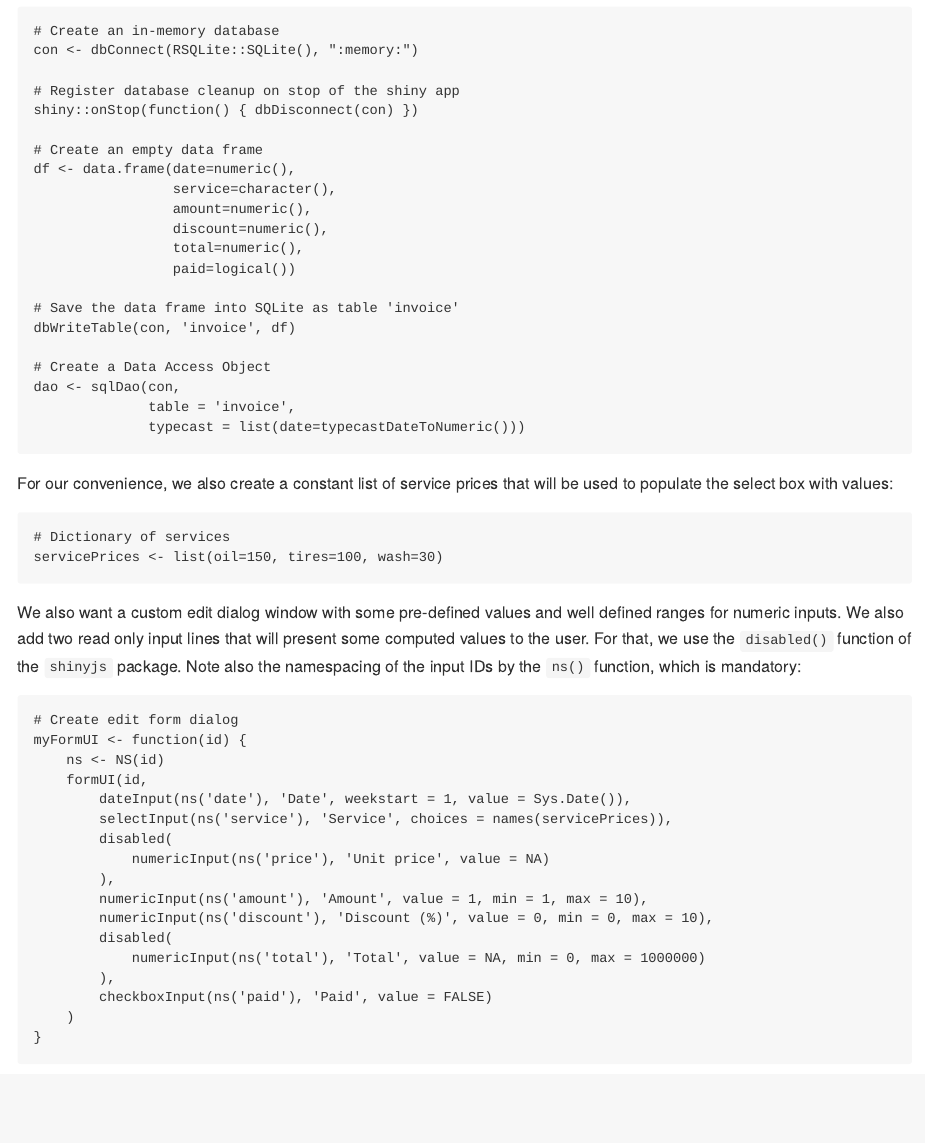
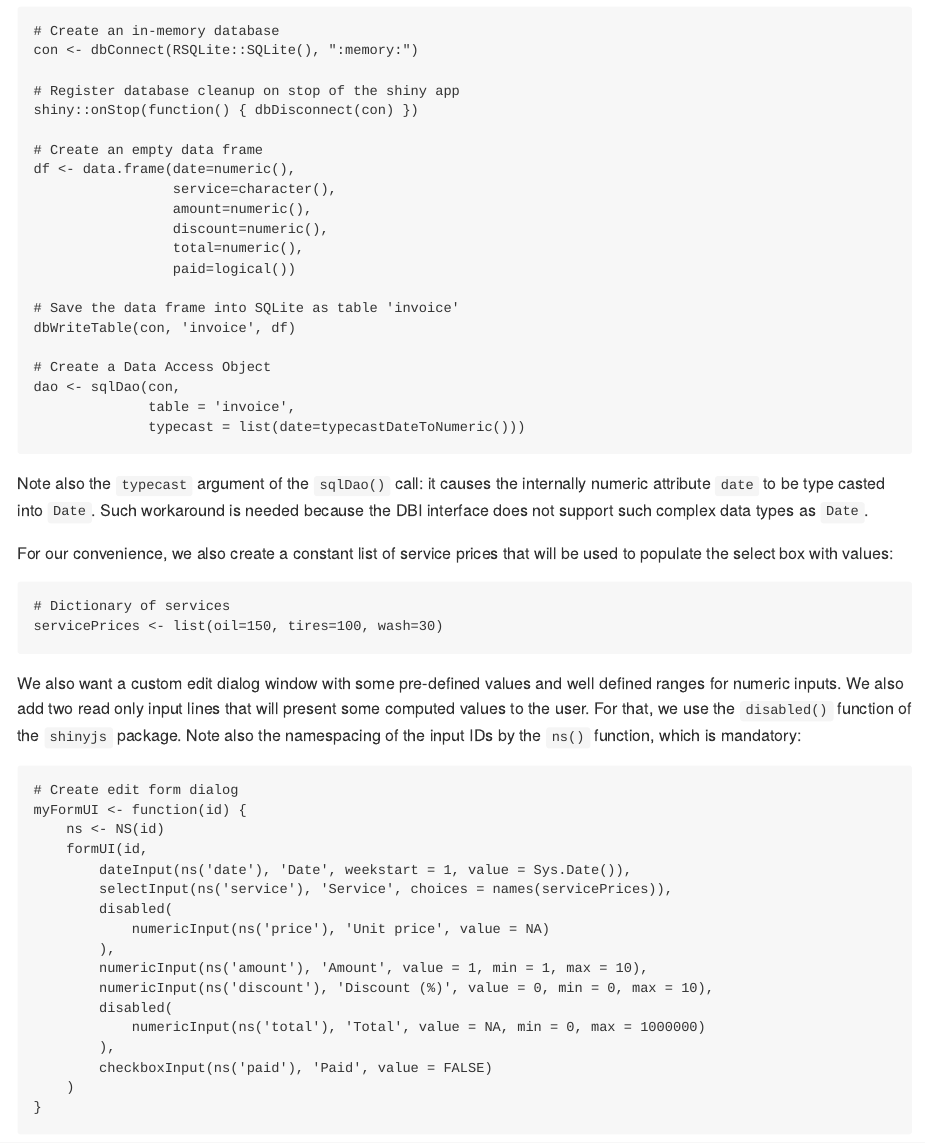
Before and after one commit to beerda/crudtable, an R Markdown document (README.Rmd): the page in a window 1100 px wide, from 1740 px down. Rendered offline with R 4.5, knitr and Pandoc, with nearby package versions; badge pictures from the web are left out.

Commit message:
Updated README

````diff
--- a/README.Rmd
+++ b/README.Rmd
@@ -122,6 +122,10 @@ We also create a Data Access Object (DAO) `dao` by calling the `sqlDao()` functi
 readExample('advanced/app.R', 1, 2)
 ```
 
+Note also the `typecast` argument of the `sqlDao()` call: it causes the internally numeric attribute
+`date` to be type casted into `Date`. Such workaround is needed because the DBI interface does not
+support such complex data types as `Date`.
+
 For our convenience, we also create a constant list of service prices that will be used to populate
 the select box with values:
 
````
Also changed, not shown: README.md.
